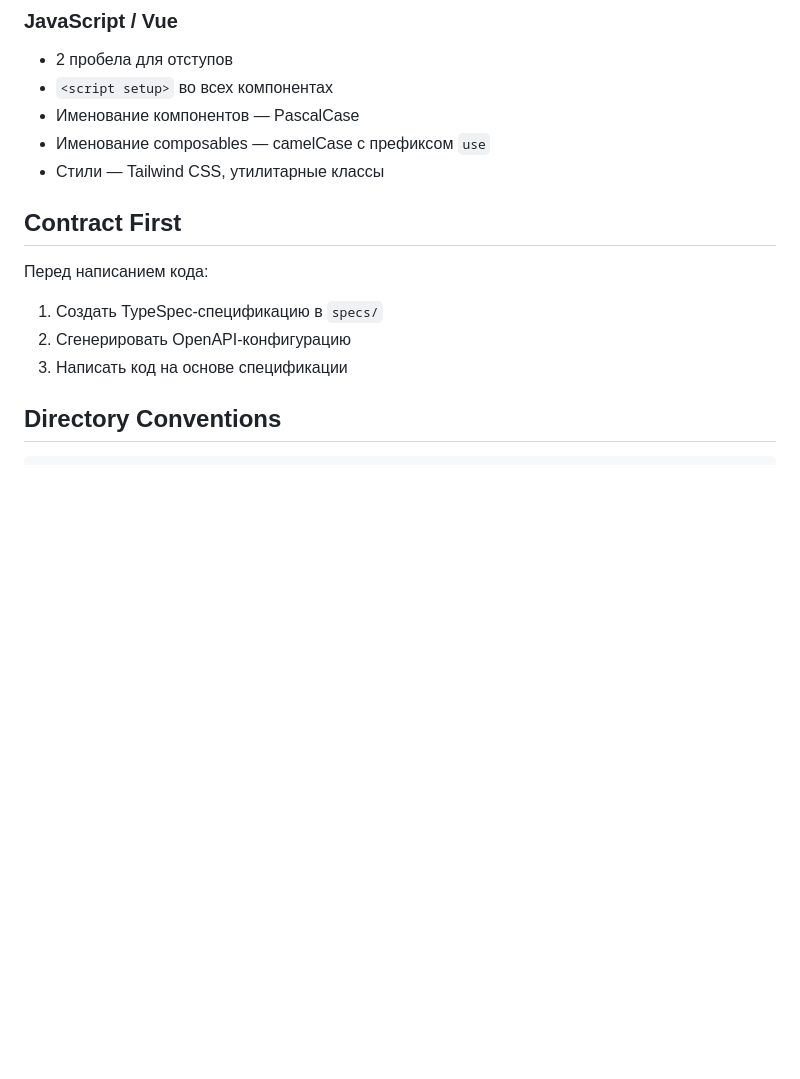
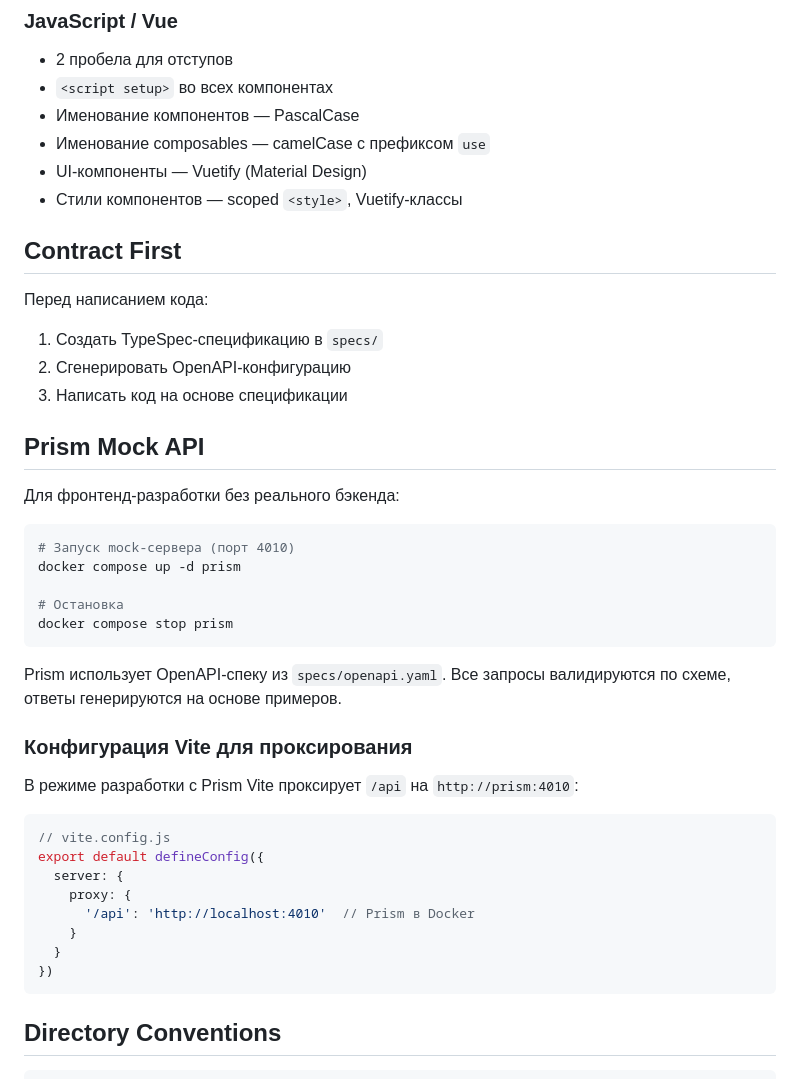
Before and after one commit to k0nstantin777/ai-for-developers-project-387, a Markdown page: DEVELOPMENT.md, the part around the change. GitHub-like rendering; blank space fills up the shorter version.

````diff
--- a/DEVELOPMENT.md
+++ b/DEVELOPMENT.md
@@ -109,7 +109,8 @@ public function test_guest_can_create_booking(): void
 - `<script setup>` во всех компонентах
 - Именование компонентов — PascalCase
 - Именование composables — camelCase с префиксом `use`
-- Стили — Tailwind CSS, утилитарные классы
+- UI-компоненты — Vuetify (Material Design)
+- Стили компонентов — scoped `<style>`, Vuetify-классы
 
 ## Contract First
 
@@ -118,6 +119,35 @@ public function test_guest_can_create_booking(): void
 1. Создать TypeSpec-спецификацию в `specs/`
 2. Сгенерировать OpenAPI-конфигурацию
 3. Написать код на основе спецификации
+
+## Prism Mock API
+
+Для фронтенд-разработки без реального бэкенда:
+
+```bash
+# Запуск mock-сервера (порт 4010)
+docker compose up -d prism
+
+# Остановка
+docker compose stop prism
+```
+
+Prism использует OpenAPI-спеку из `specs/openapi.yaml`. Все запросы валидируются по схеме, ответы генерируются на основе примеров.
+
+### Конфигурация Vite для проксирования
+
+В режиме разработки с Prism Vite проксирует `/api` на `http://prism:4010`:
+
+```js
+// vite.config.js
+export default defineConfig({
+  server: {
+    proxy: {
+      '/api': 'http://localhost:4010'  // Prism в Docker
+    }
+  }
+})
+```
 
 ## Directory Conventions
 
````
Also changed, not shown: AGENTS.md (+10 -2 lines), ARCHITECTURE.md (+34 -7 lines).
